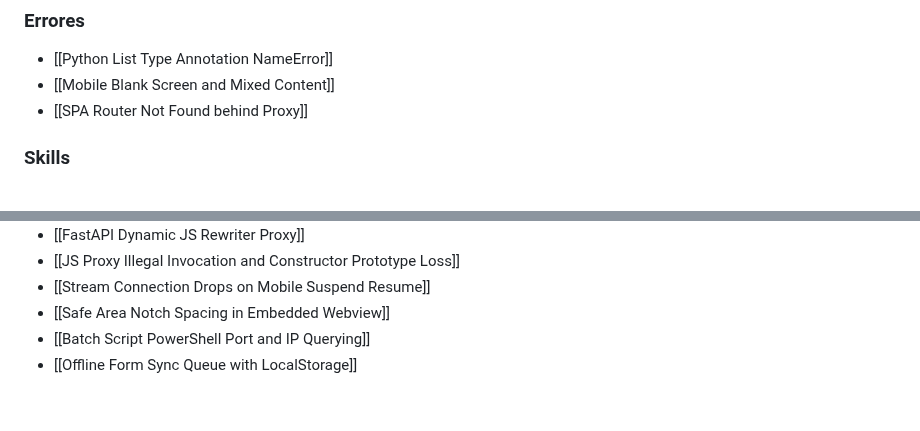
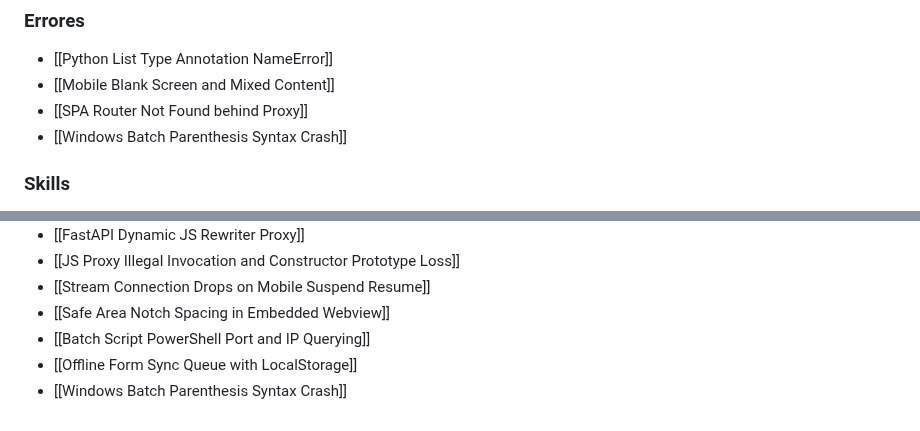
Before and after one commit to stoica25-byte/second-brain, a Markdown page: vault/journal/Sesion Desarrollo Second Brain 2026-06-04.md, 2 parts joined by grey strips. Drawn GitHub-style.

Commit message:
Add note on batch parenthesis syntax error and fix journal connections

```diff
--- a/vault/journal/Sesion Desarrollo Second Brain 2026-06-04.md
+++ b/vault/journal/Sesion Desarrollo Second Brain 2026-06-04.md
@@ -45,6 +45,7 @@ Sesión orientada a la implementación y verificación del sistema de enlazado s
 - [[Python List Type Annotation NameError]]
 - [[Mobile Blank Screen and Mixed Content]]
 - [[SPA Router Not Found behind Proxy]]
+- [[Windows Batch Parenthesis Syntax Crash]]
 
 
 ### Skills
@@ -96,3 +97,4 @@ Sesión orientada a la implementación y verificación del sistema de enlazado s
 - [[Safe Area Notch Spacing in Embedded Webview]]
 - [[Batch Script PowerShell Port and IP Querying]]
 - [[Offline Form Sync Queue with LocalStorage]]
+- [[Windows Batch Parenthesis Syntax Crash]]
```
Also changed, not shown: vault/errors/Windows Batch Parenthesis Syntax Crash.md (added, +45 -0 lines).
